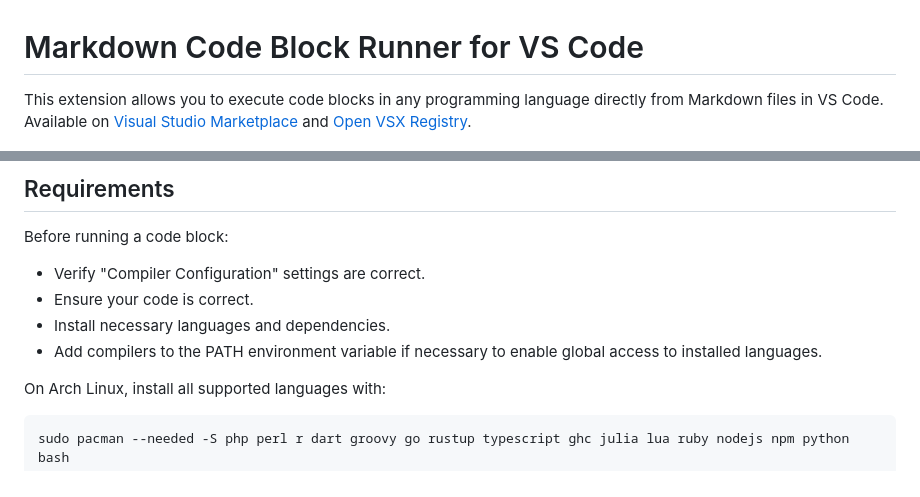
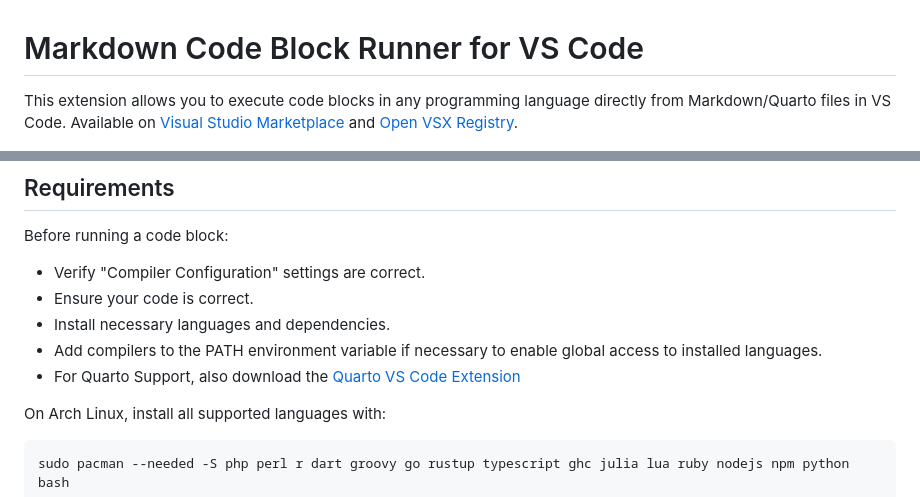
Before and after one commit to renathossain/vscode-markdown-runner, a Markdown page: README.md, 2 parts joined by grey strips. Rendered like a GitHub page.

Commit message:
Modified README to indicate Quarto support.

```diff
--- a/README.md
+++ b/README.md
@@ -1,6 +1,6 @@
 # Markdown Code Block Runner for VS Code
 
-This extension allows you to execute code blocks in any programming language directly from Markdown files in VS Code. Available on [Visual Studio Marketplace](https://marketplace.visualstudio.com/items?itemName=renathossain.markdown-runner) and [Open VSX Registry](https://open-vsx.org/extension/renathossain/markdown-runner).
+This extension allows you to execute code blocks in any programming language directly from Markdown/Quarto files in VS Code. Available on [Visual Studio Marketplace](https://marketplace.visualstudio.com/items?itemName=renathossain.markdown-runner) and [Open VSX Registry](https://open-vsx.org/extension/renathossain/markdown-runner).
 
 <div style="display:flex; gap: 10px;">
   <img src="https://github.com/renathossain/vscode-markdown-runner/raw/master/assets/RunCodeBlock.gif" alt="Run Code Block" width="270" style="width: 100%; flex: 1;">
@@ -23,6 +23,7 @@ Before running a code block:
 - Ensure your code is correct.
 - Install necessary languages and dependencies.
 - Add compilers to the PATH environment variable if necessary to enable global access to installed languages.
+- For Quarto Support, also download the [Quarto VS Code Extension](https://marketplace.visualstudio.com/items?itemName=quarto.quarto)
 
 On Arch Linux, install all supported languages with:
 
```
